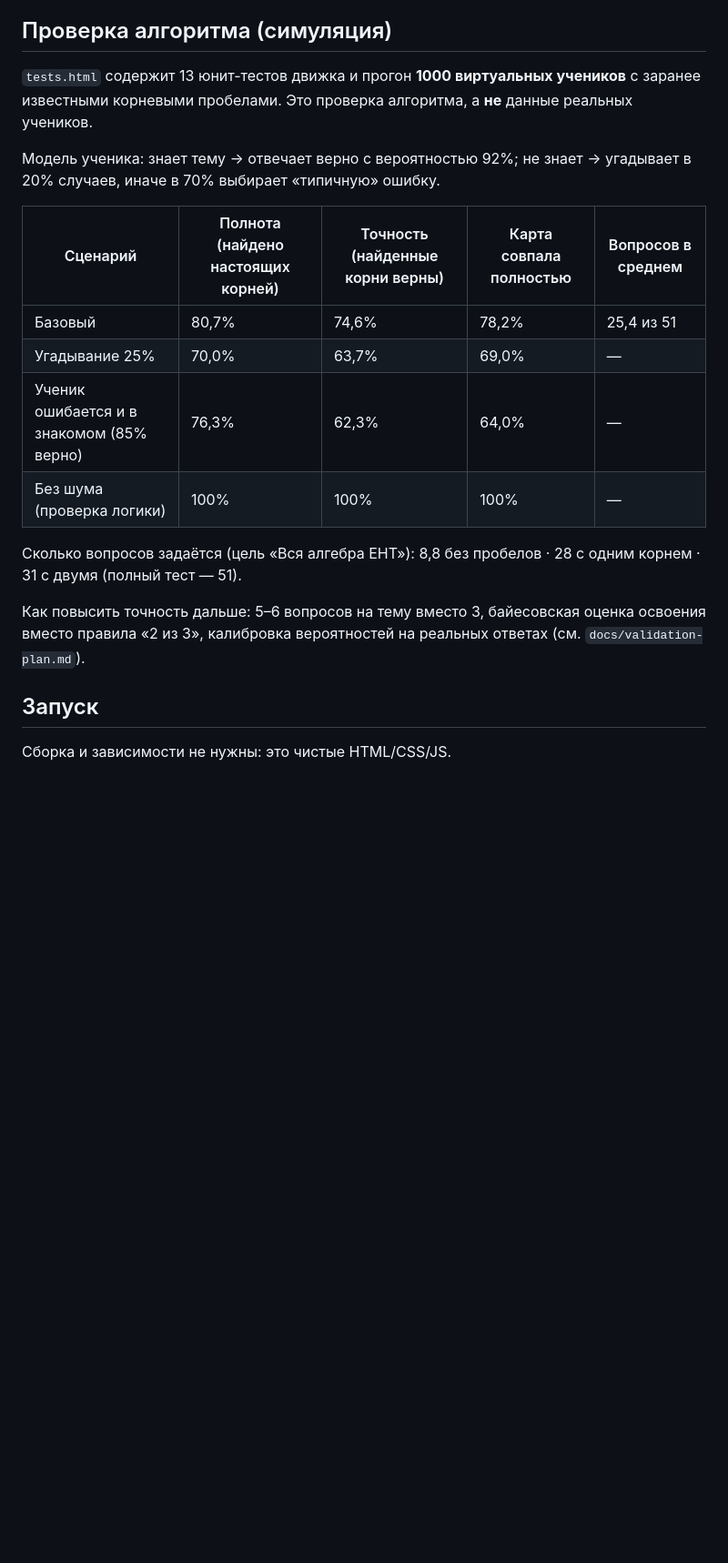
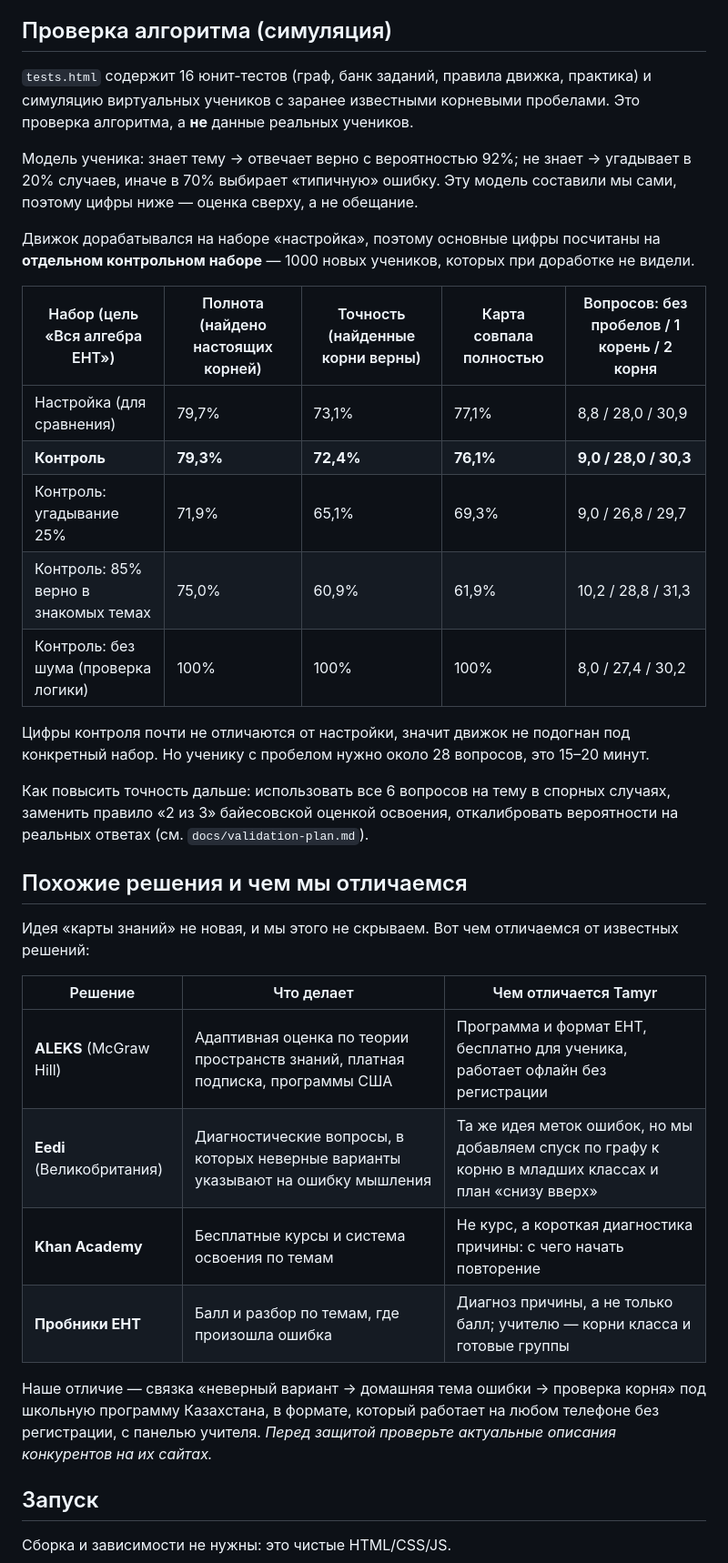
Before and after one commit to sas1k00/hackathonchik, a Markdown page: README.md, the part around one of its changes. Shown at 91% size. Drawn GitHub-style; blank space fills up the shorter version.

```diff
--- a/README.md
+++ b/README.md
@@ -57,20 +57,36 @@
 
 ## Проверка алгоритма (симуляция)
 
-`tests.html` содержит 13 юнит-тестов движка и прогон **1000 виртуальных учеников** с заранее известными корневыми пробелами. Это проверка алгоритма, а **не** данные реальных учеников.
+`tests.html` содержит 16 юнит-тестов (граф, банк заданий, правила движка, практика) и симуляцию виртуальных учеников с заранее известными корневыми пробелами. Это проверка алгоритма, а **не** данные реальных учеников.
 
-Модель ученика: знает тему → отвечает верно с вероятностью 92%; не знает → угадывает в 20% случаев, иначе в 70% выбирает «типичную» ошибку.
+Модель ученика: знает тему → отвечает верно с вероятностью 92%; не знает → угадывает в 20% случаев, иначе в 70% выбирает «типичную» ошибку. Эту модель составили мы сами, поэтому цифры ниже — оценка сверху, а не обещание.
 
-| Сценарий | Полнота (найдено настоящих корней) | Точность (найденные корни верны) | Карта совпала полностью | Вопросов в среднем |
+Движок дорабатывался на наборе «настройка», поэтому основные цифры посчитаны на **отдельном контрольном наборе** — 1000 новых учеников, которых при доработке не видели.
+
+| Набор (цель «Вся алгебра ЕНТ») | Полнота (найдено настоящих корней) | Точность (найденные корни верны) | Карта совпала полностью | Вопросов: без пробелов / 1 корень / 2 корня |
 |---|---|---|---|---|
-| Базовый | 80,7% | 74,6% | 78,2% | 25,4 из 51 |
-| Угадывание 25% | 70,0% | 63,7% | 69,0% | — |
-| Ученик ошибается и в знакомом (85% верно) | 76,3% | 62,3% | 64,0% | — |
-| Без шума (проверка логики) | 100% | 100% | 100% | — |
+| Настройка (для сравнения) | 79,7% | 73,1% | 77,1% | 8,8 / 28,0 / 30,9 |
+| **Контроль** | **79,3%** | **72,4%** | **76,1%** | **9,0 / 28,0 / 30,3** |
+| Контроль: угадывание 25% | 71,9% | 65,1% | 69,3% | 9,0 / 26,8 / 29,7 |
+| Контроль: 85% верно в знакомых темах | 75,0% | 60,9% | 61,9% | 10,2 / 28,8 / 31,3 |
+| Контроль: без шума (проверка логики) | 100% | 100% | 100% | 8,0 / 27,4 / 30,2 |
 
-Сколько вопросов задаётся (цель «Вся алгебра ЕНТ»): 8,8 без пробелов · 28 с одним корнем · 31 с двумя (полный тест — 51).
+Цифры контроля почти не отличаются от настройки, значит движок не подогнан под конкретный набор. Но ученику с пробелом нужно около 28 вопросов, это 15–20 минут.
 
-Как повысить точность дальше: 5–6 вопросов на тему вместо 3, байесовская оценка освоения вместо правила «2 из 3», калибровка вероятностей на реальных ответах (см. `docs/validation-plan.md`).
+Как повысить точность дальше: использовать все 6 вопросов на тему в спорных случаях, заменить правило «2 из 3» байесовской оценкой освоения, откалибровать вероятности на реальных ответах (см. `docs/validation-plan.md`).
+
+## Похожие решения и чем мы отличаемся
+
+Идея «карты знаний» не новая, и мы этого не скрываем. Вот чем отличаемся от известных решений:
+
+| Решение | Что делает | Чем отличается Tamyr |
+|---|---|---|
+| **ALEKS** (McGraw Hill) | Адаптивная оценка по теории пространств знаний, платная подписка, программы США | Программа и формат ЕНТ, бесплатно для ученика, работает офлайн без регистрации |
+| **Eedi** (Великобритания) | Диагностические вопросы, в которых неверные варианты указывают на ошибку мышления | Та же идея меток ошибок, но мы добавляем спуск по графу к корню в младших классах и план «снизу вверх» |
+| **Khan Academy** | Бесплатные курсы и система освоения по темам | Не курс, а короткая диагностика причины: с чего начать повторение |
+| **Пробники ЕНТ** | Балл и разбор по темам, где произошла ошибка | Диагноз причины, а не только балл; учителю — корни класса и готовые группы |
+
+Наше отличие — связка «неверный вариант → домашняя тема ошибки → проверка корня» под школьную программу Казахстана, в формате, который работает на любом телефоне без регистрации, с панелью учителя. *Перед защитой проверьте актуальные описания конкурентов на их сайтах.*
 
 ## Запуск
 
```
Also changed, not shown: other parts of README.md (+4 -4 lines), docs/pitch.md (+10 -6 lines), docs/validation-plan.md (+3 -3 lines), docs/img/demo.png, docs/img/teacher.png, 7 other files.
